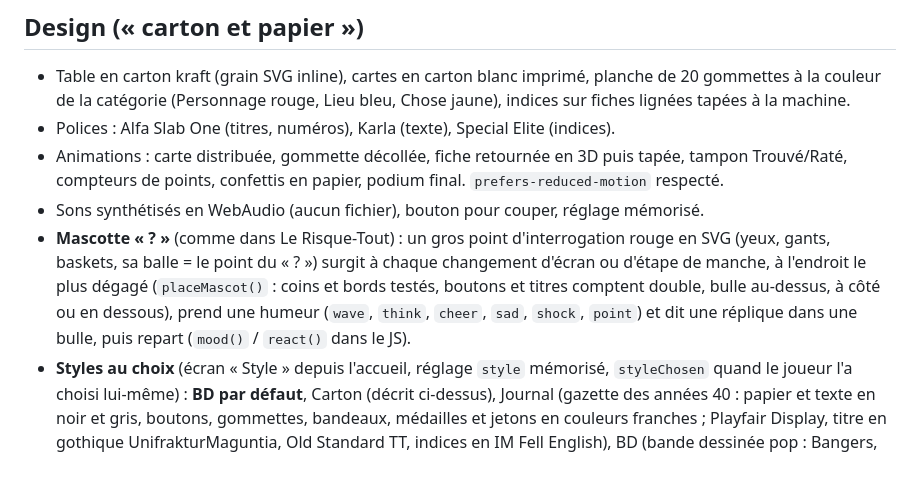
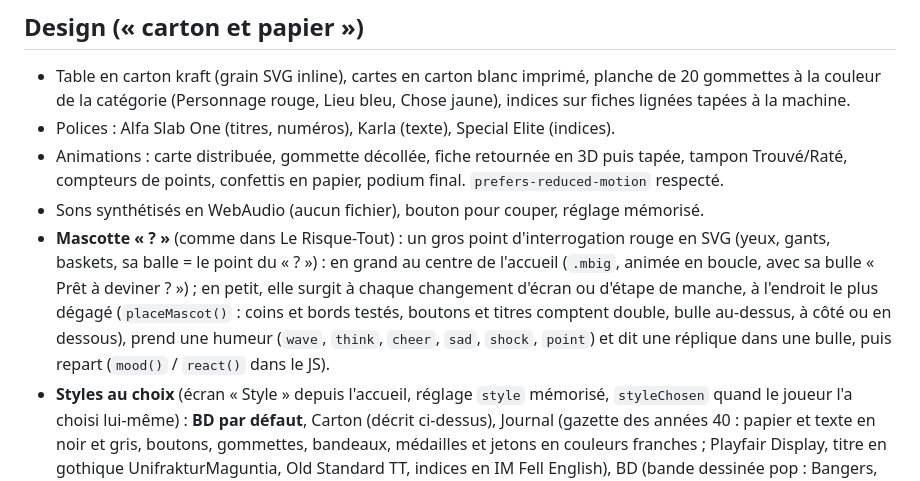
Before and after one commit to ThomasMry93/Vingt-Indices, a Markdown page: CLAUDE.md, the part around the change. Rendered like a GitHub page.

Commit message:
Notes : mascotte en grand sur l'accueil
Co-Authored-By: Claude Opus 5.5 <noreply@anthropic.com>
Claude-Session: https://claude.ai/code/session_01YWKuqZp4hBCDnMBe9B4k4s

```diff
--- a/CLAUDE.md
+++ b/CLAUDE.md
@@ -32,7 +32,7 @@ Jeu de devinettes pour smartphone, inspiré du principe d'Indix / 20 Questions,
 - Polices : Alfa Slab One (titres, numéros), Karla (texte), Special Elite (indices).
 - Animations : carte distribuée, gommette décollée, fiche retournée en 3D puis tapée, tampon Trouvé/Raté, compteurs de points, confettis en papier, podium final. `prefers-reduced-motion` respecté.
 - Sons synthétisés en WebAudio (aucun fichier), bouton pour couper, réglage mémorisé.
-- **Mascotte « ? »** (comme dans Le Risque-Tout) : un gros point d'interrogation rouge en SVG (yeux, gants, baskets, sa balle = le point du « ? ») surgit à chaque changement d'écran ou d'étape de manche, à l'endroit le plus dégagé (`placeMascot()` : coins et bords testés, boutons et titres comptent double, bulle au-dessus, à côté ou en dessous), prend une humeur (`wave`, `think`, `cheer`, `sad`, `shock`, `point`) et dit une réplique dans une bulle, puis repart (`mood()` / `react()` dans le JS).
+- **Mascotte « ? »** (comme dans Le Risque-Tout) : un gros point d'interrogation rouge en SVG (yeux, gants, baskets, sa balle = le point du « ? ») : en grand au centre de l'accueil (`.mbig`, animée en boucle, avec sa bulle « Prêt à deviner ? ») ; en petit, elle surgit à chaque changement d'écran ou d'étape de manche, à l'endroit le plus dégagé (`placeMascot()` : coins et bords testés, boutons et titres comptent double, bulle au-dessus, à côté ou en dessous), prend une humeur (`wave`, `think`, `cheer`, `sad`, `shock`, `point`) et dit une réplique dans une bulle, puis repart (`mood()` / `react()` dans le JS).
 - **Styles au choix** (écran « Style » depuis l'accueil, réglage `style` mémorisé, `styleChosen` quand le joueur l'a choisi lui-même) : **BD par défaut**, Carton (décrit ci-dessus), Journal (gazette des années 40 : papier et texte en noir et gris, boutons, gommettes, bandeaux, médailles et jetons en couleurs franches ; Playfair Display, titre en gothique UnifrakturMaguntia, Old Standard TT, indices en IM Fell English), BD (bande dessinée pop : Bangers, Comic Neue). Chaque style = un bloc de variables CSS `[data-style=…]` + retouches `html[data-style=…] …` ; liste `STYLES` dans le JS (nom, description, couleur de barre). Pour en ajouter un : un bloc CSS + une entrée dans `STYLES` + sa police dans le lien Google Fonts.
 - Appli installée : la nouvelle version s'installe en arrière-plan puis un bandeau « Mettre à jour » l'applique (`window.VI_showUpdate`, message `skipWaiting` au service worker).
 
```
